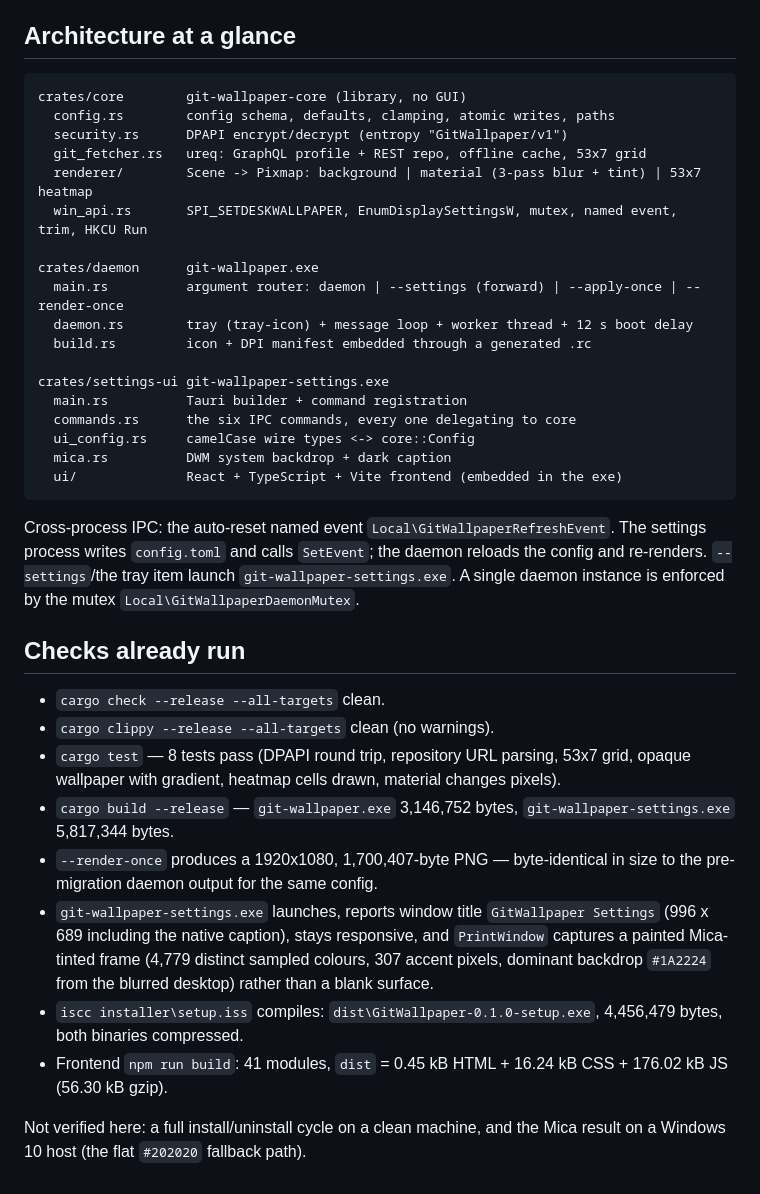
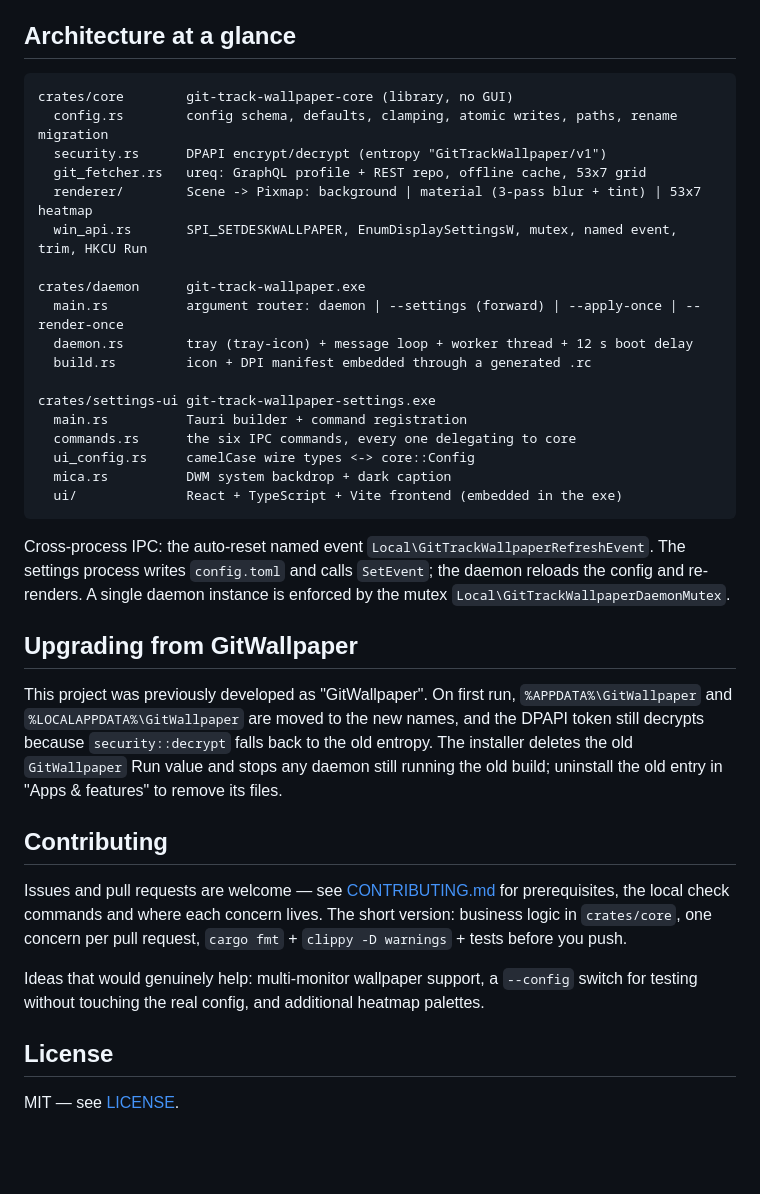
Before and after one commit to ZeleMarsh7mary/gitTrack-Wallpaper, a Markdown page: README.md, the part around one of its changes. GitHub-like rendering; blank space fills up the shorter version.

````diff
--- a/README.md
+++ b/README.md
@@ -116,19 +126,19 @@ response never freezes the window.
 ## Architecture at a glance
 
 ```
-crates/core        git-wallpaper-core (library, no GUI)
-  config.rs        config schema, defaults, clamping, atomic writes, paths
-  security.rs      DPAPI encrypt/decrypt (entropy "GitWallpaper/v1")
+crates/core        git-track-wallpaper-core (library, no GUI)
+  config.rs        config schema, defaults, clamping, atomic writes, paths, rename migration
+  security.rs      DPAPI encrypt/decrypt (entropy "GitTrackWallpaper/v1")
   git_fetcher.rs   ureq: GraphQL profile + REST repo, offline cache, 53x7 grid
   renderer/        Scene -> Pixmap: background | material (3-pass blur + tint) | 53x7 heatmap
   win_api.rs       SPI_SETDESKWALLPAPER, EnumDisplaySettingsW, mutex, named event, trim, HKCU Run
 
-crates/daemon      git-wallpaper.exe
+crates/daemon      git-track-wallpaper.exe
   main.rs          argument router: daemon | --settings (forward) | --apply-once | --render-once
   daemon.rs        tray (tray-icon) + message loop + worker thread + 12 s boot delay
   build.rs         icon + DPI manifest embedded through a generated .rc
 
-crates/settings-ui git-wallpaper-settings.exe
+crates/settings-ui git-track-wallpaper-settings.exe
   main.rs          Tauri builder + command registration
   commands.rs      the six IPC commands, every one delegating to core
   ui_config.rs     camelCase wire types <-> core::Config
@@ -136,32 +146,31 @@ crates/settings-ui git-wallpaper-settings.exe
   ui/              React + TypeScript + Vite frontend (embedded in the exe)
 ```
 
-Cross-process IPC: the auto-reset named event `Local\GitWallpaperRefreshEvent`.
-The settings process writes `config.toml` and calls `SetEvent`; the daemon
-reloads the config and re-renders. `--settings`/the tray item launch
-`git-wallpaper-settings.exe`. A single daemon instance is enforced by the mutex
-`Local\GitWallpaperDaemonMutex`.
+Cross-process IPC: the auto-reset named event
+`Local\GitTrackWallpaperRefreshEvent`. The settings process writes `config.toml`
+and calls `SetEvent`; the daemon reloads the config and re-renders. A single
+daemon instance is enforced by the mutex `Local\GitTrackWallpaperDaemonMutex`.
 
-## Checks already run
+## Upgrading from GitWallpaper
 
-- `cargo check --release --all-targets` clean.
-- `cargo clippy --release --all-targets` clean (no warnings).
-- `cargo test` — 8 tests pass (DPAPI round trip, repository URL parsing, 53x7
-  grid, opaque wallpaper with gradient, heatmap cells drawn, material changes
-  pixels).
-- `cargo build --release` — `git-wallpaper.exe` 3,146,752 bytes,
-  `git-wallpaper-settings.exe` 5,817,344 bytes.
-- `--render-once` produces a 1920x1080, 1,700,407-byte PNG — byte-identical in
-  size to the pre-migration daemon output for the same config.
-- `git-wallpaper-settings.exe` launches, reports window title `GitWallpaper
-  Settings` (996 x 689 including the native caption), stays responsive, and
-  `PrintWindow` captures a painted Mica-tinted frame (4,779 distinct sampled
-  colours, 307 accent pixels, dominant backdrop `#1A2224` from the blurred
-  desktop) rather than a blank surface.
-- `iscc installer\setup.iss` compiles:
-  `dist\GitWallpaper-0.1.0-setup.exe`, 4,456,479 bytes, both binaries compressed.
-- Frontend `npm run build`: 41 modules, `dist` = 0.45 kB HTML + 16.24 kB CSS +
-  176.02 kB JS (56.30 kB gzip).
+This project was previously developed as "GitWallpaper". On first run,
+`%APPDATA%\GitWallpaper` and `%LOCALAPPDATA%\GitWallpaper` are moved to the new
+names, and the DPAPI token still decrypts because `security::decrypt` falls back
+to the old entropy. The installer deletes the old `GitWallpaper` Run value and
+stops any daemon still running the old build; uninstall the old entry in
+"Apps & features" to remove its files.
 
-Not verified here: a full install/uninstall cycle on a clean machine, and the
-Mica result on a Windows 10 host (the flat `#202020` fallback path).
+## Contributing
+
+Issues and pull requests are welcome — see [CONTRIBUTING.md](CONTRIBUTING.md)
+for prerequisites, the local check commands and where each concern lives. The
+short version: business logic in `crates/core`, one concern per pull request,
+`cargo fmt` + `clippy -D warnings` + tests before you push.
+
+Ideas that would genuinely help: multi-monitor wallpaper support, a
+`--config` switch for testing without touching the real config, and additional
+heatmap palettes.
+
+## License
+
+MIT — see [LICENSE](LICENSE).
````
Also changed, not shown: other parts of README.md (+40 -30 lines), CHANGELOG.md (added, +44 -0 lines), CONTRIBUTING.md (added, +92 -0 lines), docs/preview.png (added), 4 other files.
